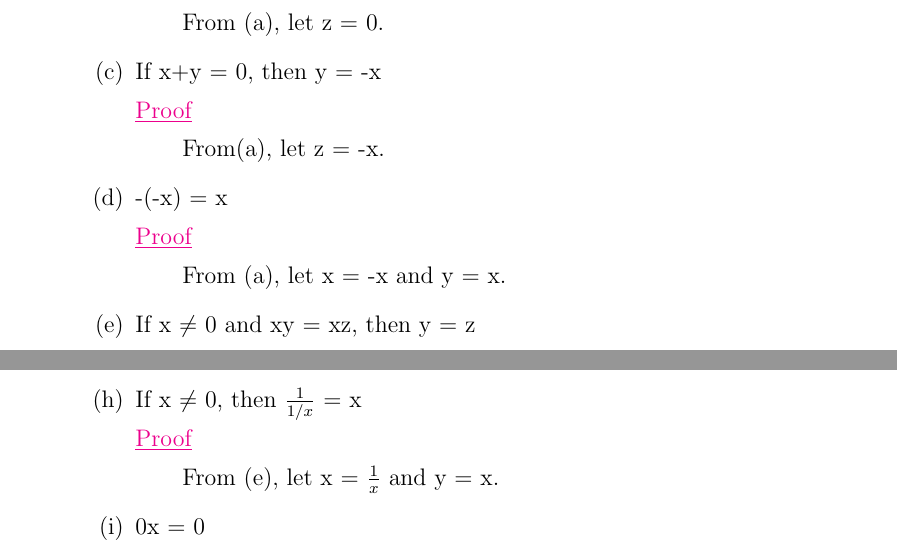
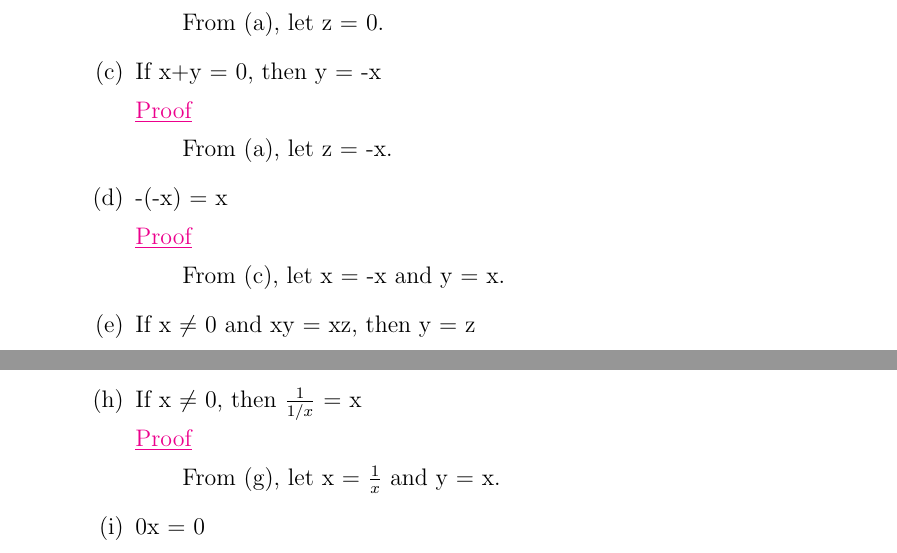
Before and after one commit to AzureAmber/Real-Analysis, a LaTeX document (main.tex, which reads Content/C2.tex): two parts of page 6 of 9, joined at a grey line, cut so that both start at the same text. Compiled offline with pdfLaTeX.

Commit message:
C1: Fixed Align

```diff
--- a/Content/C2.tex
+++ b/Content/C2.tex
@@ -88,13 +88,13 @@ Distributive Law
 
 		{ \color{magenta} \underline{Proof} }
 
-		\qquad From(a), let z = -x.
+		\qquad From (a), let z = -x.
 
 	\item -(-x) = x
 
 		{ \color{magenta} \underline{Proof} }
 
-		\qquad From (a), let x = -x and y = x.
+		\qquad From (c), let x = -x and y = x.
 
 	\item If x $\not =$ 0 and xy = xz, then y = z
 
@@ -118,7 +118,7 @@ Distributive Law
 
 		{ \color{magenta} \underline{Proof} }
 
-		\qquad From (e), let x = $\frac{1}{x}$ and y = x.
+		\qquad From (g), let x = $\frac{1}{x}$ and y = x.
 
 	\item 0x = 0
 
```
Also changed, not shown: Content/C1.tex (+0 -2 lines), main.pdf, 6 other files.
